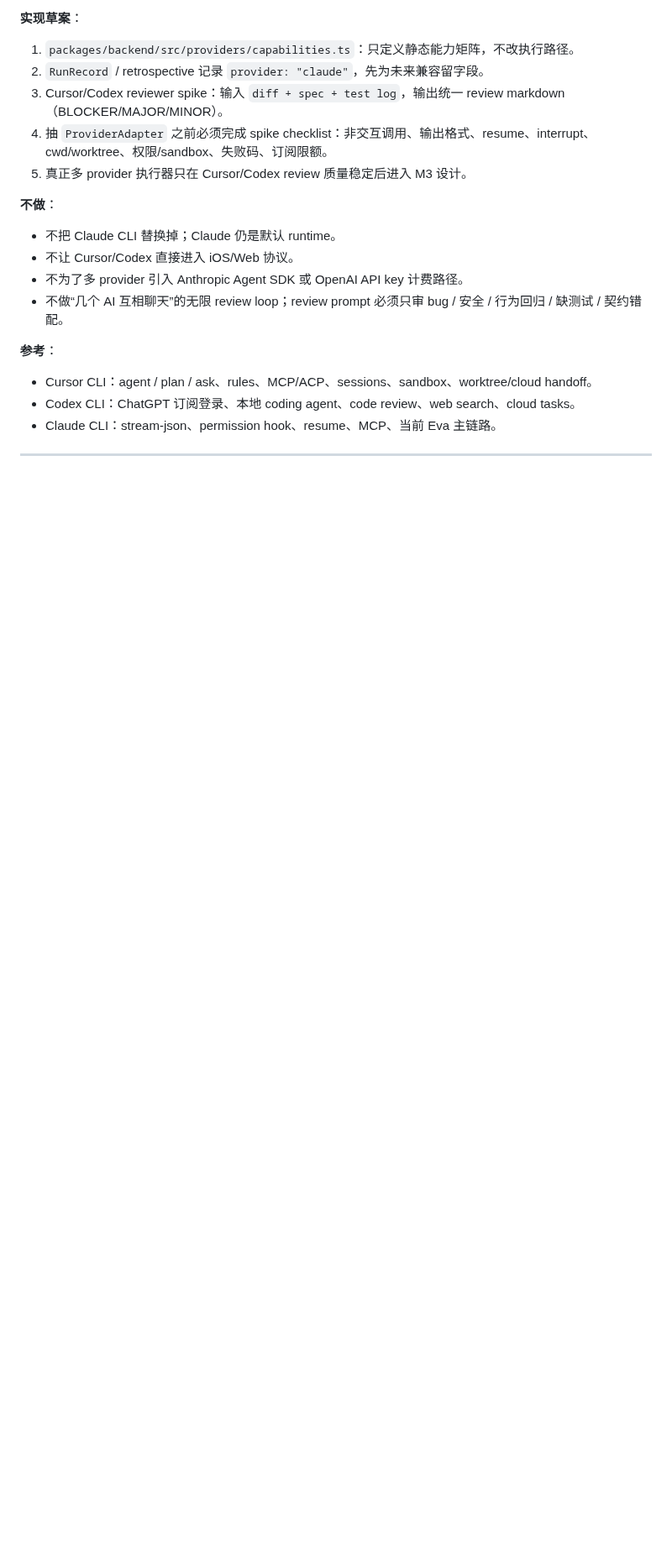
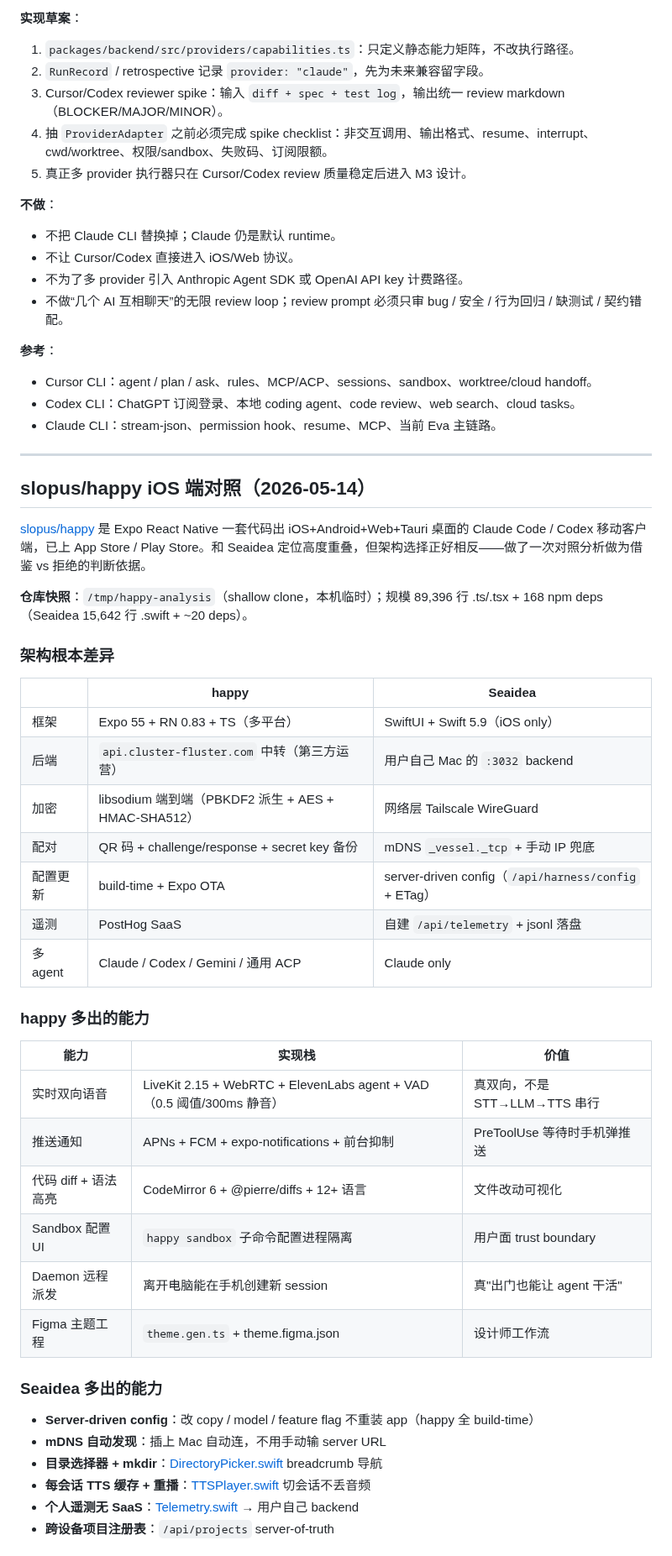
Before and after one commit to Albertsun6/claude-web, a Markdown page: docs/IDEAS.md, the part around one of its changes. Shown at 84% size. Rendered like a GitHub page; blank space fills up the shorter version.

```diff
--- a/docs/IDEAS.md
+++ b/docs/IDEAS.md
@@ -1094,3 +1094,41 @@ License：Composio MIT，**思路**借鉴 OK，retry policy 自己设计（避
 
 ---
 
+## slopus/happy iOS 端对照（2026-05-14）
+
+[slopus/happy](https://github.com/slopus/happy) 是 Expo React Native 一套代码出 iOS+Android+Web+Tauri 桌面的 Claude Code / Codex 移动客户端，已上 App Store / Play Store。和 Seaidea 定位高度重叠，但架构选择正好相反——做了一次对照分析做为借鉴 vs 拒绝的判断依据。
+
+**仓库快照**：`/tmp/happy-analysis`（shallow clone，本机临时）；规模 89,396 行 .ts/.tsx + 168 npm deps（Seaidea 15,642 行 .swift + ~20 deps）。
+
+### 架构根本差异
+
+| | happy | Seaidea |
+|---|---|---|
+| 框架 | Expo 55 + RN 0.83 + TS（多平台） | SwiftUI + Swift 5.9（iOS only） |
+| 后端 | `api.cluster-fluster.com` 中转（第三方运营） | 用户自己 Mac 的 `:3032` backend |
+| 加密 | libsodium 端到端（PBKDF2 派生 + AES + HMAC-SHA512） | 网络层 Tailscale WireGuard |
+| 配对 | QR 码 + challenge/response + secret key 备份 | mDNS `_vessel._tcp` + 手动 IP 兜底 |
+| 配置更新 | build-time + Expo OTA | server-driven config（`/api/harness/config` + ETag） |
+| 遥测 | PostHog SaaS | 自建 `/api/telemetry` + jsonl 落盘 |
+| 多 agent | Claude / Codex / Gemini / 通用 ACP | Claude only |
+
+### happy 多出的能力
+
+| 能力 | 实现栈 | 价值 |
+|---|---|---|
+| 实时双向语音 | LiveKit 2.15 + WebRTC + ElevenLabs agent + VAD（0.5 阈值/300ms 静音） | 真双向，不是 STT→LLM→TTS 串行 |
+| 推送通知 | APNs + FCM + expo-notifications + 前台抑制 | PreToolUse 等待时手机弹推送 |
+| 代码 diff + 语法高亮 | CodeMirror 6 + @pierre/diffs + 12+ 语言 | 文件改动可视化 |
+| Sandbox 配置 UI | `happy sandbox` 子命令配置进程隔离 | 用户面 trust boundary |
+| Daemon 远程派发 | 离开电脑能在手机创建新 session | 真"出门也能让 agent 干活" |
+| Figma 主题工程 | `theme.gen.ts` + theme.figma.json | 设计师工作流 |
+
+### Seaidea 多出的能力
+
+- **Server-driven config**：改 copy / model / feature flag 不重装 app（happy 全 build-time）
+- **mDNS 自动发现**：插上 Mac 自动连，不用手动输 server URL
+- **目录选择器 + mkdir**：[DirectoryPicker.swift](packages/ios-native/Sources/ClaudeWeb/DirectoryPicker.swift) breadcrumb 导航
+- **每会话 TTS 缓存 + 重播**：[TTSPlayer.swift](packages/ios-native/Sources/ClaudeWeb/TTSPlayer.swift) 切会话不丢音频
+- **个人遥测无 SaaS**：[Telemetry.swift](packages/ios-native/Sources/ClaudeWeb/Telemetry.swift) → 用户自己 backend
+- **跨设备项目注册表**：`/api/projects` server-of-truth
+
```
Also changed, not shown: other parts of docs/IDEAS.md (+34 -0 lines).
